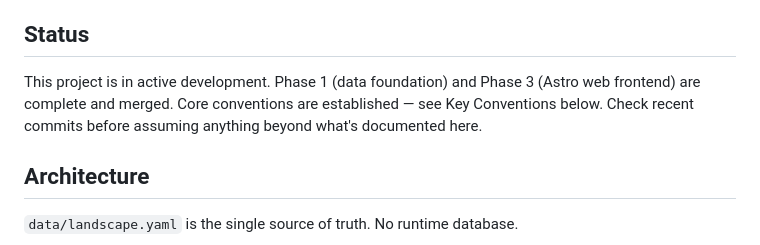
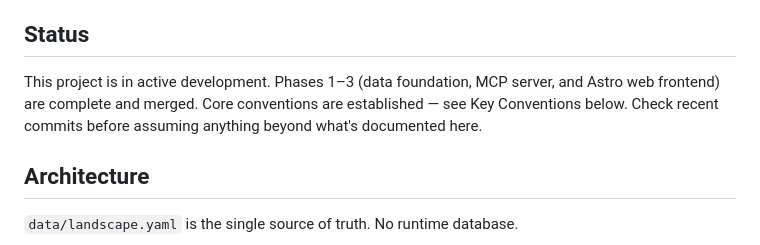
Before and after one commit to CloudSecurityAlliance-Internal/ai-landscape, a Markdown page: CLAUDE.md, the part around one of its changes. Drawn GitHub-style.

Commit message:
docs: update phase 2 implementation status
Co-Authored-By: Claude Sonnet 4.6 <noreply@anthropic.com>

```diff
--- a/CLAUDE.md
+++ b/CLAUDE.md
@@ -10,7 +10,7 @@ License: **AGPL-3.0**. All dependencies and integrations must be AGPL-compatible
 
 ## Status
 
-This project is in active development. Phase 1 (data foundation) and Phase 3 (Astro web frontend) are complete and merged. Core conventions are established — see Key Conventions below. Check recent commits before assuming anything beyond what's documented here.
+This project is in active development. Phases 1–3 (data foundation, MCP server, and Astro web frontend) are complete and merged. Core conventions are established — see Key Conventions below. Check recent commits before assuming anything beyond what's documented here.
 
 ## Architecture
 
```
Also changed, not shown: other parts of CLAUDE.md (+1 -1 lines).
